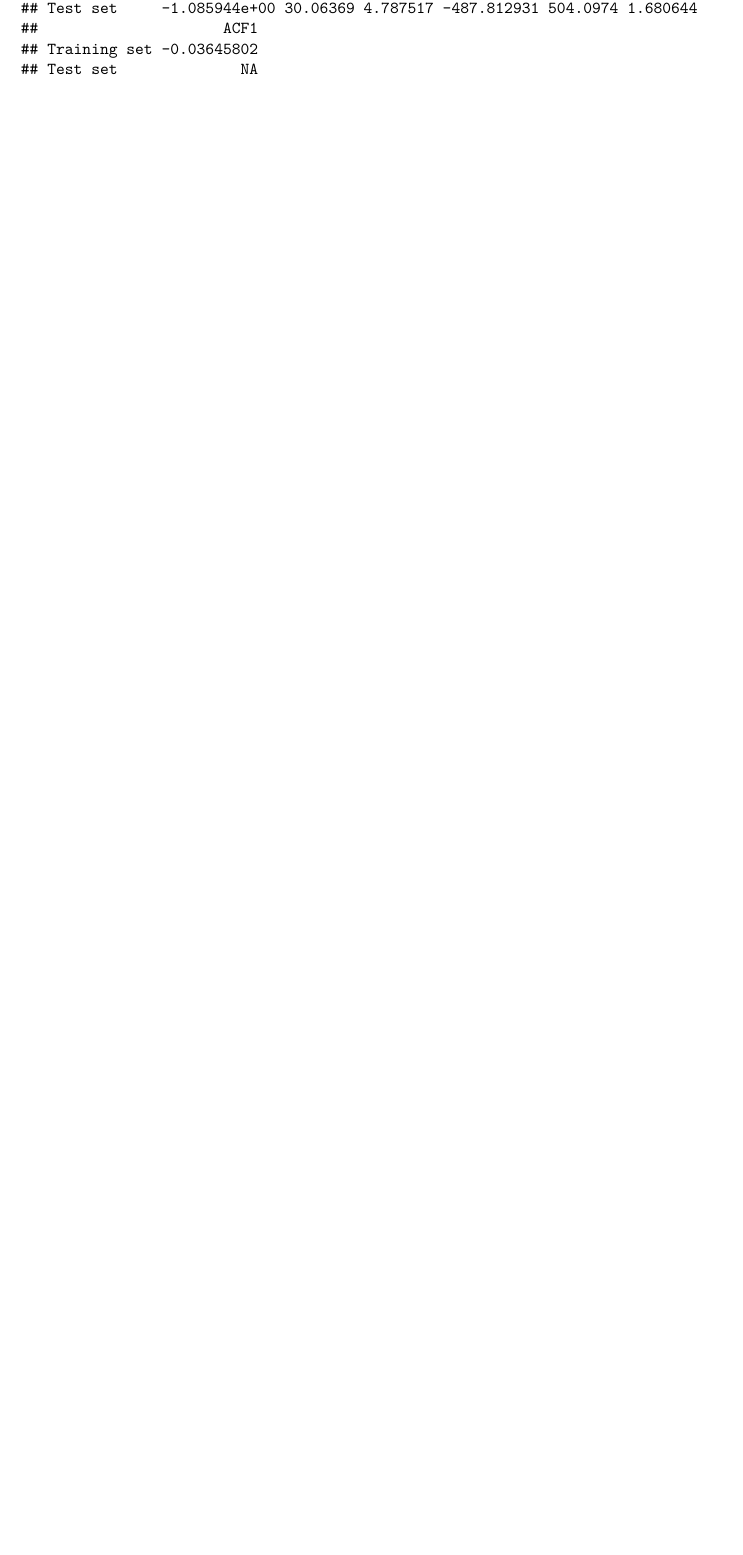
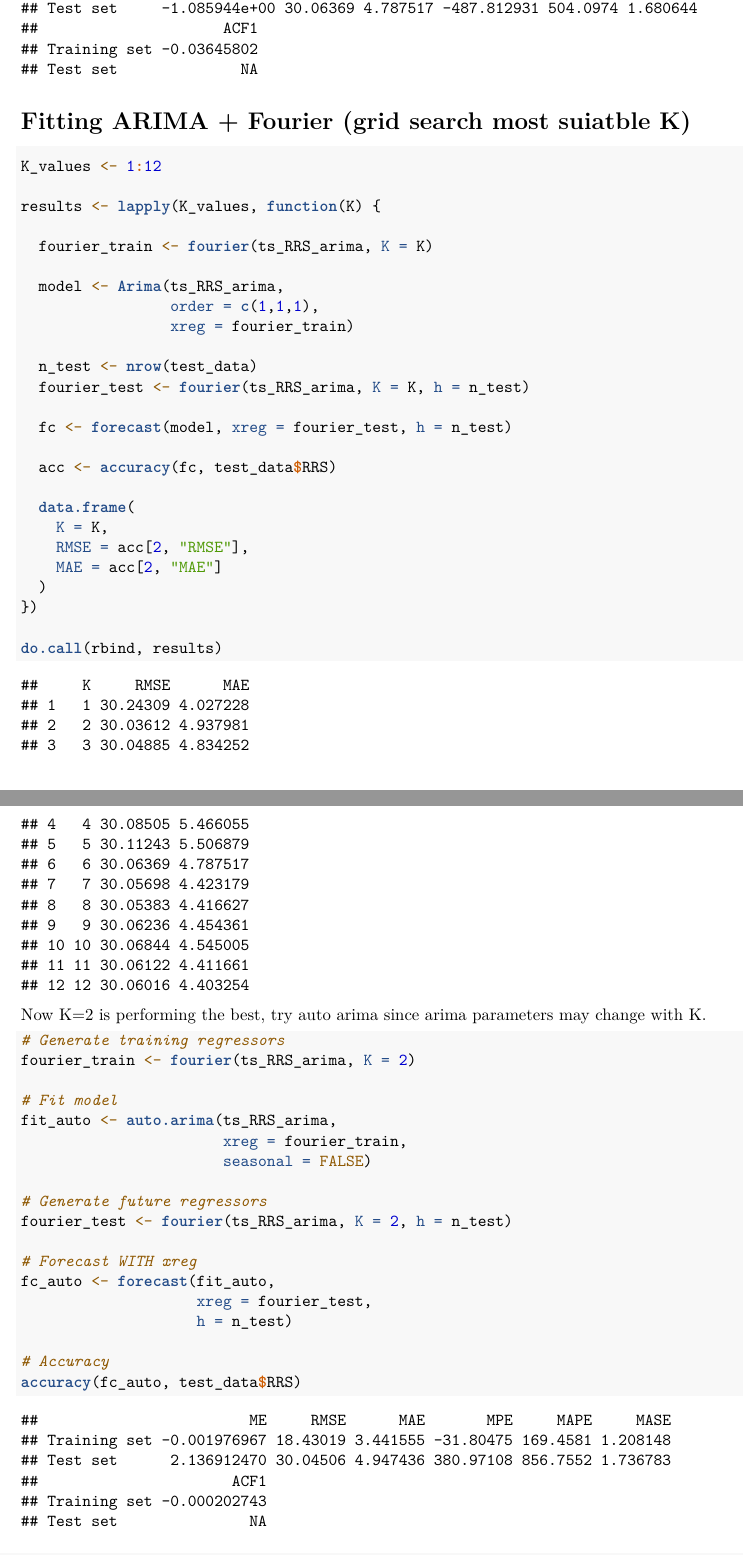
Before and after one commit to judyhuazhu/Ju_Wu_Zhu_ENV797_TSA_FinalProject, an R Markdown document (Scripts/02_ARIMA.Rmd): part of page 6 of 6 before the commit and two parts of pages 6 and 7 of 7 after it, the two joined at a grey line, cut so that both start at the same text, the shorter picture padded with empty space. Rendered offline with R 4.5, knitr and Pandoc, then LaTeX, with nearby package versions.

Commit message:
grid search best K for fourier

````diff
--- a/Scripts/02_ARIMA.Rmd
+++ b/Scripts/02_ARIMA.Rmd
@@ -22,7 +22,7 @@ library(tidyverse)
 
 ```{r load_data, message=FALSE, warning=FALSE}
 #Load processed training data exported from data exploration
-train_data <- read.csv("./Data/train_period_clean/data_train.csv")
+train_data <- read.csv("../Data/train_period_clean/data_train.csv")
 
 cat("Training rows:", nrow(train_data),
     "(", n_distinct(train_data$Date), "days )\n")
@@ -115,7 +115,7 @@ print(lb_test_fourier)
 ## Accuracy on Test Period
 ```{r}
 #Load test data
-test_data <- read.csv("./Data/test_period_clean/data_test.csv")
+test_data <- read.csv("../Data/test_period_clean/data_test.csv")
 n_test <- nrow(test_data)
 
 #ARIMA(1,1,1) forecast and accuracy
@@ -129,6 +129,54 @@ accuracy(forecast_arima, test_data$RRS)
 fourier_test <- fourier(ts_RRS_arima, K = 6, h = n_test)
 forecast_fourier <- forecast(ARIMA_Fourier_RRS, xreg = fourier_test, h = n_test)
 accuracy(forecast_fourier, test_data$RRS)
+```
 
+# Fitting ARIMA + Fourier (grid search most suiatble K)
+```{r}
+K_values <- 1:12
 
+results <- lapply(K_values, function(K) {
+
+  fourier_train <- fourier(ts_RRS_arima, K = K)
+
+  model <- Arima(ts_RRS_arima,
+                 order = c(1,1,1),
+                 xreg = fourier_train)
+
+  n_test <- nrow(test_data)
+  fourier_test <- fourier(ts_RRS_arima, K = K, h = n_test)
+
+  fc <- forecast(model, xreg = fourier_test, h = n_test)
+
+  acc <- accuracy(fc, test_data$RRS)
+
+  data.frame(
+    K = K,
+    RMSE = acc[2, "RMSE"],
+    MAE = acc[2, "MAE"]
+  )
+})
+
+do.call(rbind, results)
 ```
+Now K=2 is performing the best, try auto arima since arima parameters may change with K.
+```{r}
+# Generate training regressors
+fourier_train <- fourier(ts_RRS_arima, K = 2)
+
+# Fit model
+fit_auto <- auto.arima(ts_RRS_arima,
+                       xreg = fourier_train,
+                       seasonal = FALSE)
+
+# Generate future regressors
+fourier_test <- fourier(ts_RRS_arima, K = 2, h = n_test)
+
+# Forecast WITH xreg
+fc_auto <- forecast(fit_auto,
+                    xreg = fourier_test,
+                    h = n_test)
+
+# Accuracy
+accuracy(fc_auto, test_data$RRS)
+```
````
Also changed, not shown: Ju_Wu_Zhu_Final_Report.Rmd (added, +4 -0 lines), Scripts/02_ARIMA.Rmd (2 more changed lines), 3 other files.
